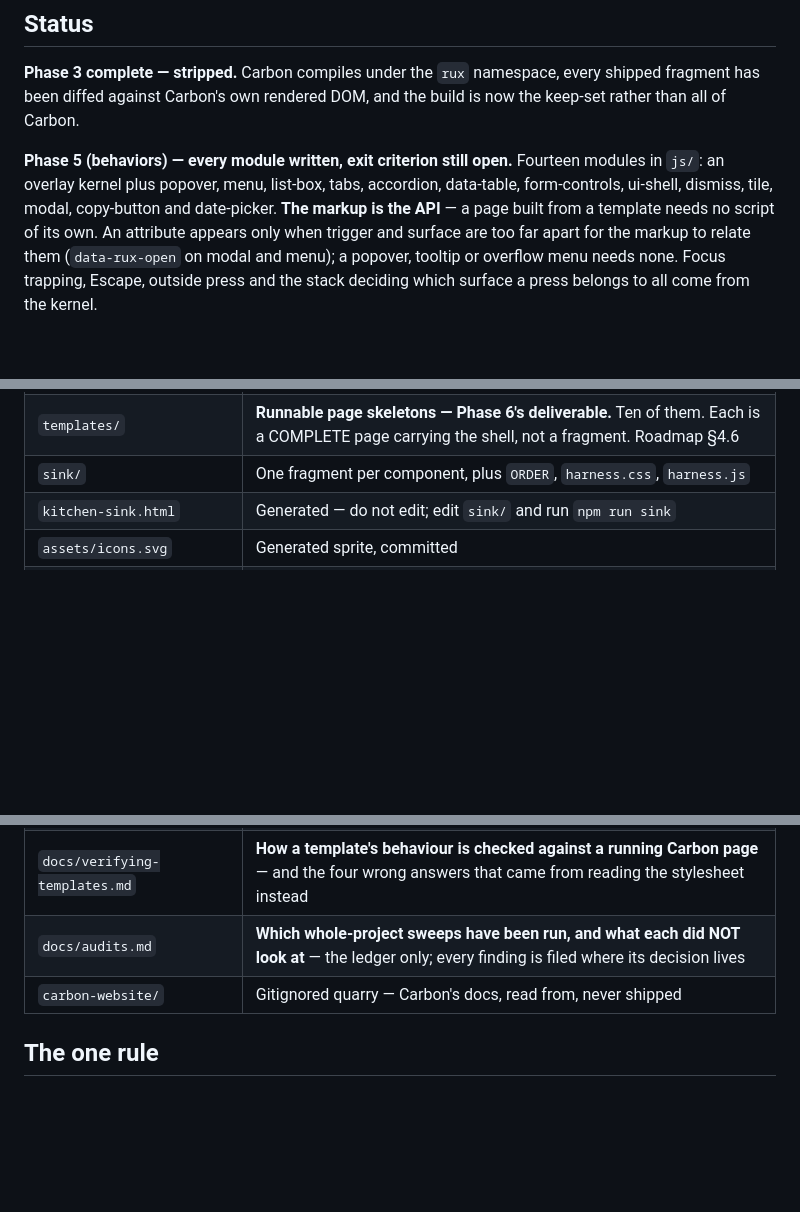
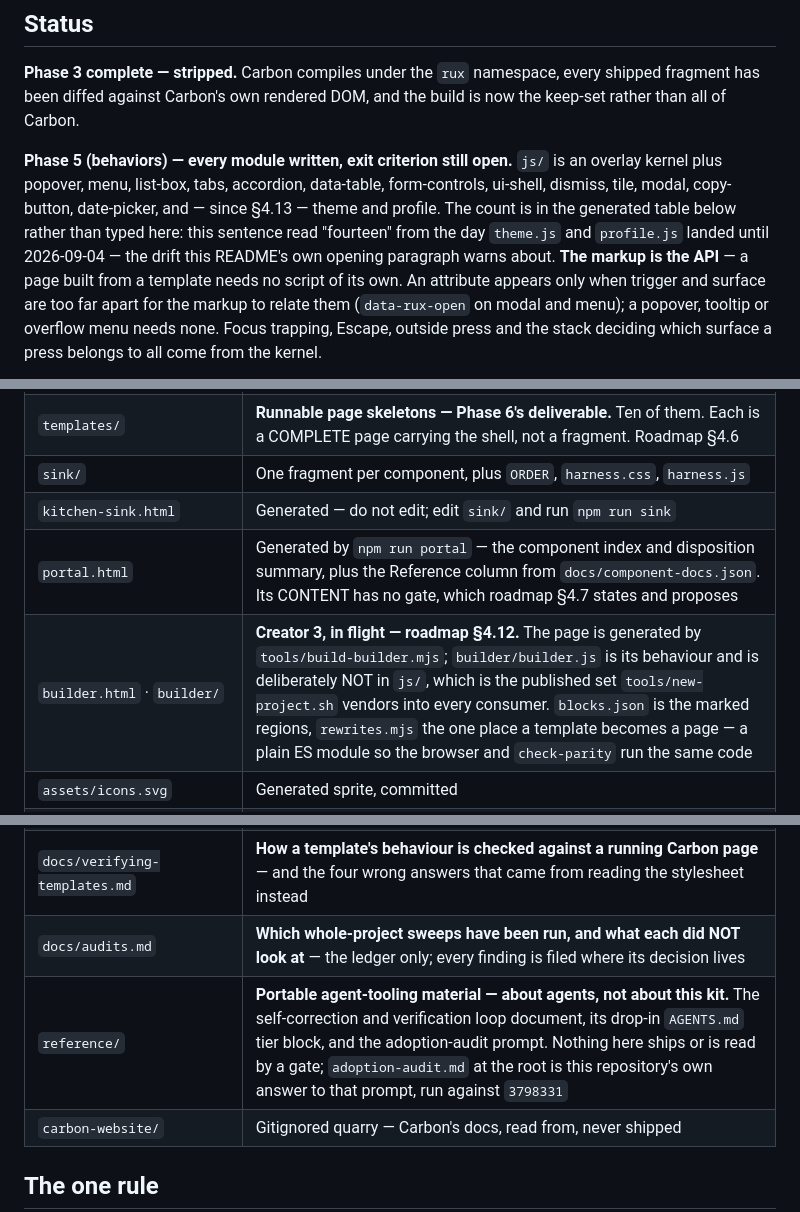
Before and after one commit to rux-sm/rux-ds, a Markdown page: README.md, 3 parts joined by grey strips. GitHub-like rendering; blank space fills up the shorter version.

Commit message:
docs(readme): Close two drifts in the index
The Phase 5 paragraph read "Fourteen modules in js/" and named
thirteen plus the kernel; there are sixteen. theme.js and profile.js
arrived with §4.13 and were never added to the sentence, so the file
contradicted its own generated stats table two hundred lines down.
The typed count is removed rather than corrected — §4.12 did the same
to the skill's stale count, and the generated table is the one place
a figure belongs.

The Layout table had no row for portal.html, builder.html, builder/
or reference/, six tracked files and two generated pages in all,
including the creator now being built. Added, each naming what the
path is for and which section owns it.

Found by reading the tree against the README, not by a gate: nothing
here is gated, which is why it drifted.

```diff
--- a/README.md
+++ b/README.md
@@ -24,10 +24,12 @@ example and `sink/*.html` the markup to copy for a component no template carries
 shipped fragment has been diffed against Carbon's own rendered DOM, and the build is
 now the keep-set rather than all of Carbon.
 
-**Phase 5 (behaviors) — every module written, exit criterion still open.** Fourteen
-modules in `js/`: an overlay kernel plus popover, menu, list-box, tabs, accordion,
-data-table, form-controls, ui-shell, dismiss, tile, modal, copy-button and
-date-picker. **The markup is the API** —
+**Phase 5 (behaviors) — every module written, exit criterion still open.** `js/` is an
+overlay kernel plus popover, menu, list-box, tabs, accordion, data-table, form-controls,
+ui-shell, dismiss, tile, modal, copy-button, date-picker, and — since §4.13 — theme and
+profile. The count is in the generated table below rather than typed here: this sentence
+read "fourteen" from the day `theme.js` and `profile.js` landed until 2026-09-04 —
+the drift this README's own opening paragraph warns about. **The markup is the API** —
 a page built from a template needs no script of its own. An attribute appears only when
 trigger and surface are too far apart for the markup to relate them (`data-rux-open` on
 modal and menu); a popover, tooltip or overflow menu needs none. Focus trapping, Escape,
@@ -362,6 +364,8 @@ and the cells with it.
 | `templates/` | **Runnable page skeletons — Phase 6's deliverable.** Ten of them. Each is a COMPLETE page carrying the shell, not a fragment. Roadmap §4.6 |
 | `sink/` | One fragment per component, plus `ORDER`, `harness.css`, `harness.js` |
 | `kitchen-sink.html` | Generated — do not edit; edit `sink/` and run `npm run sink` |
+| `portal.html` | Generated by `npm run portal` — the component index and disposition summary, plus the Reference column from `docs/component-docs.json`. Its CONTENT has no gate, which roadmap §4.7 states and proposes |
+| `builder.html` · `builder/` | **Creator 3, in flight — roadmap §4.12.** The page is generated by `tools/build-builder.mjs`; `builder/builder.js` is its behaviour and is deliberately NOT in `js/`, which is the published set `tools/new-project.sh` vendors into every consumer. `blocks.json` is the marked regions, `rewrites.mjs` the one place a template becomes a page — a plain ES module so the browser and `check-parity` run the same code |
 | `assets/icons.svg` | Generated sprite, committed |
 | `assets/fonts/` | **IBM Plex Sans and Mono, self-hosted and OPT-IN.** Three woff2 files (Latin1: Sans 400 and 600, Mono 400, ~59 KB) plus `plex.css`, which nothing in `css/rux.css` references — a consumer who does not link it gets Carbon's fallback stack exactly as before. The sink, `portal.html` and all ten templates link it, at `font-display: optional` behind a `<link rel="preload">` per face the page reaches, so a load shows one face and never redraws (2026-09-02; the file says why). Roadmap §4.1.1 left Carbon's `$css--font-face` off because it emits 90 rules at a bundler path that 404s, and named this as the way out; no Carbon file is edited and no flag is flipped. OFL-1.1, licence beside the files |
 | `assets/brand/` | **Generated by `npm run marks`, never hand-edited.** `tools/make-marks.mjs` holds the ONLY copy of the drawing — an 11x10 module grid traced from the Linearity export on 2026-08-31 and verified module-for-module against the four hand exports — and every file here is emitted from it, so the variants cannot drift apart. `mark.svg` is the master at `viewBox="0 0 11 10"`, tight with no padding: the body takes `currentColor` and the slab defaults BACK to it, so the untouched file is the mono form and setting `--rux-mark-slab` is what makes it a two-tone lockup. Four 1024px app icons (`light`/`dark` x `blue`/`mono`) scale the same grid by 80 at origin 72,112 — uniform, because an 11:10 mark cannot fill a square without distortion, so the height is 800 and not 896. `favicon.svg` carries its own `<style>` because a favicon gets no CSS from the page. **Nothing here is LINKED, or even inlined, by any page right now**: the mark is being redesigned, so the ten templates carry Carbon's stock text-only `header__name` until a finished drawing lands, and no page carries a `rel="icon"` yet. `dark-blue` is the one variant whose features clear 3:1 against the body and not against the surface — no Carbon token clears both against a blue-40 body, and the generator records the geometry seal as the alternative |
@@ -378,6 +382,7 @@ and the cells with it.
 | `docs/starting-a-project.md` | **How a project starts on a tag** — one command, three kinds of file, how the pin moves |
 | `docs/verifying-templates.md` | **How a template's behaviour is checked against a running Carbon page** — and the four wrong answers that came from reading the stylesheet instead |
 | `docs/audits.md` | **Which whole-project sweeps have been run, and what each did NOT look at** — the ledger only; every finding is filed where its decision lives |
+| `reference/` | **Portable agent-tooling material — about agents, not about this kit.** The self-correction and verification loop document, its drop-in `AGENTS.md` tier block, and the adoption-audit prompt. Nothing here ships or is read by a gate; `adoption-audit.md` at the root is this repository's own answer to that prompt, run against `3798331` |
 | `carbon-website/` | Gitignored quarry — Carbon's docs, read from, never shipped |
 
 ## The one rule
```
